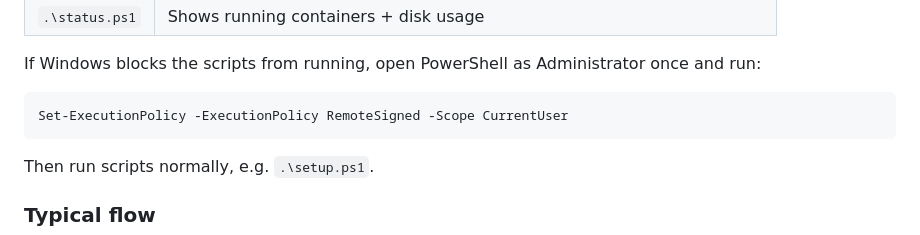
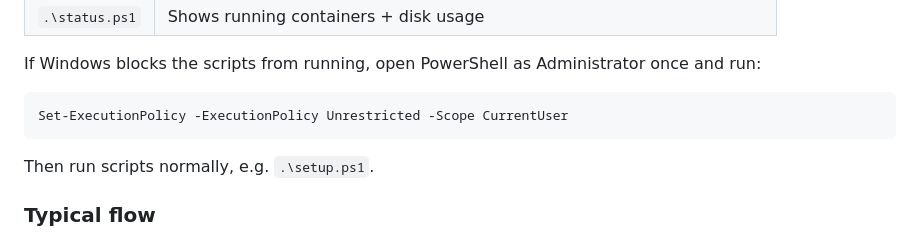
Before and after one commit to sahil0921/VulnVerse-AI-Security-Academy, a Markdown page: README.md, the part around the change. Drawn GitHub-style.

````diff
--- a/README.md
+++ b/README.md
@@ -61,7 +61,7 @@ or Hyper-V backend, and PowerShell 5.1+ (built into Windows) or PowerShell 7+.
 If Windows blocks the scripts from running, open PowerShell as Administrator once and run:
 
 ```powershell
-Set-ExecutionPolicy -ExecutionPolicy RemoteSigned -Scope CurrentUser
+Set-ExecutionPolicy -ExecutionPolicy Unrestricted -Scope CurrentUser
 ```
 
 Then run scripts normally, e.g. `.\setup.ps1`.
````
